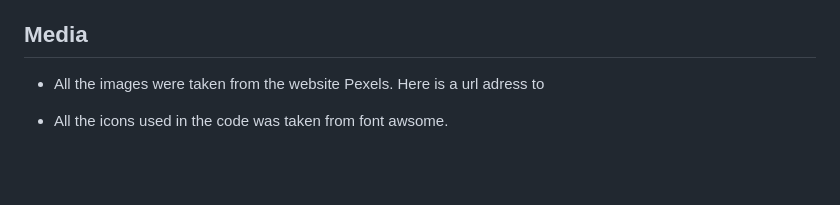
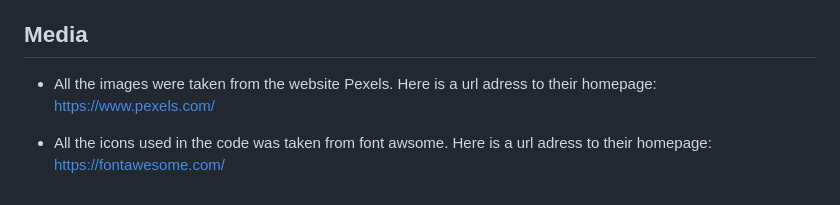
Before and after one commit to ThomasOttosson/Newpub, a Markdown page: README.md, the part around the change. Rendered like a GitHub page; blank space fills up the shorter version.

Commit message:
Add added more to readme

```diff
--- a/README.md
+++ b/README.md
@@ -94,6 +94,6 @@ for clubs, bars, pubs, organizations etc. The website gives a simple readable &
 
 ## Media
 
-* All the images were taken from the website Pexels. Here is a url adress to
+* All the images were taken from the website Pexels. Here is a url adress to their homepage: https://www.pexels.com/
 
-* All the icons used in the code was taken from font awsome.
+* All the icons used in the code was taken from font awsome. Here is a url adress to their homepage: https://fontawesome.com/
```
